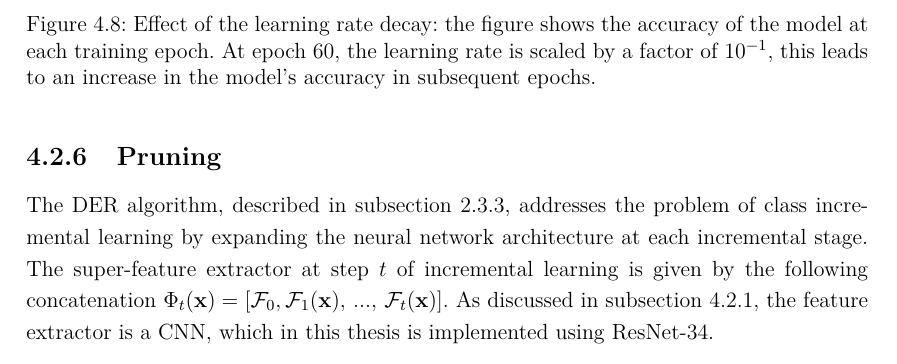
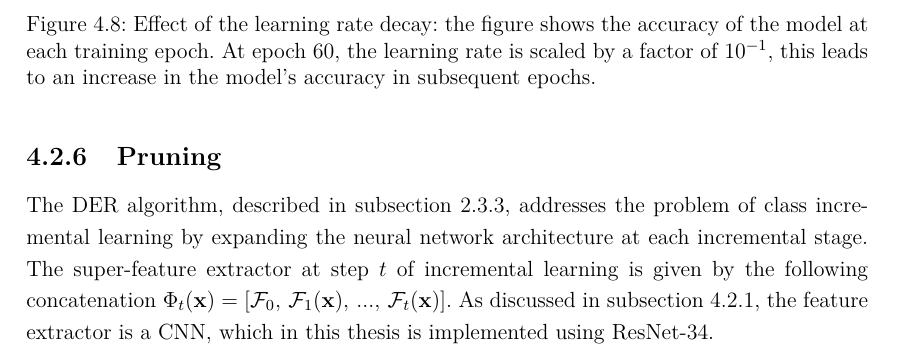
Before and after one commit to gianlucagiudice/MasterThesis-logo_detection_recognition, a LaTeX thesis (thesis.tex, which reads chap_methods.tex): part of page 50 of 102, cut so that both start at the same text. Compiled offline with pdfLaTeX.

Commit message:
Add space

```diff
--- a/chap_methods.tex
+++ b/chap_methods.tex
@@ -421,7 +421,7 @@ By plotting the accuracy of the model at each training epoch, it is possible to
 \subsection{Pruning}
 \label{sec:method-pruning}
 
-The DER algorithm, described in \autoref{sec:der-algorithm}, addresses the problem of class incremental learning by expanding the neural network architecture at each incremental stage. The super-feature extractor at step $t$ of incremental learning is given by the following concatenation $\Phi_t(\mathbf{x}) = [\mathcal{F}_0,\mathcal{F}_1(\mathbf{x}), \, ..., \, \mathcal{F}_t(\mathbf{x})]$. As discussed in \autoref{sec:resnet}, the feature extractor is a CNN, which in this thesis is implemented using ResNet-34.
+The DER algorithm, described in \autoref{sec:der-algorithm}, addresses the problem of class incremental learning by expanding the neural network architecture at each incremental stage. The super-feature extractor at step $t$ of incremental learning is given by the following concatenation $\Phi_t(\mathbf{x}) = [\mathcal{F}_0, \, \mathcal{F}_1(\mathbf{x}), \, ..., \, \mathcal{F}_t(\mathbf{x})]$. As discussed in \autoref{sec:resnet}, the feature extractor is a CNN, which in this thesis is implemented using ResNet-34.
 
 Giving the definition of the super-feature extractor, it is possible to see how the parameters of the neural network grow linearly as a function of the number of incremental learning steps.
 It is important to note that as the parameters of the super-feature extractor increase, those of the classifier $\mathcal{H}_t$ do as well.
```
